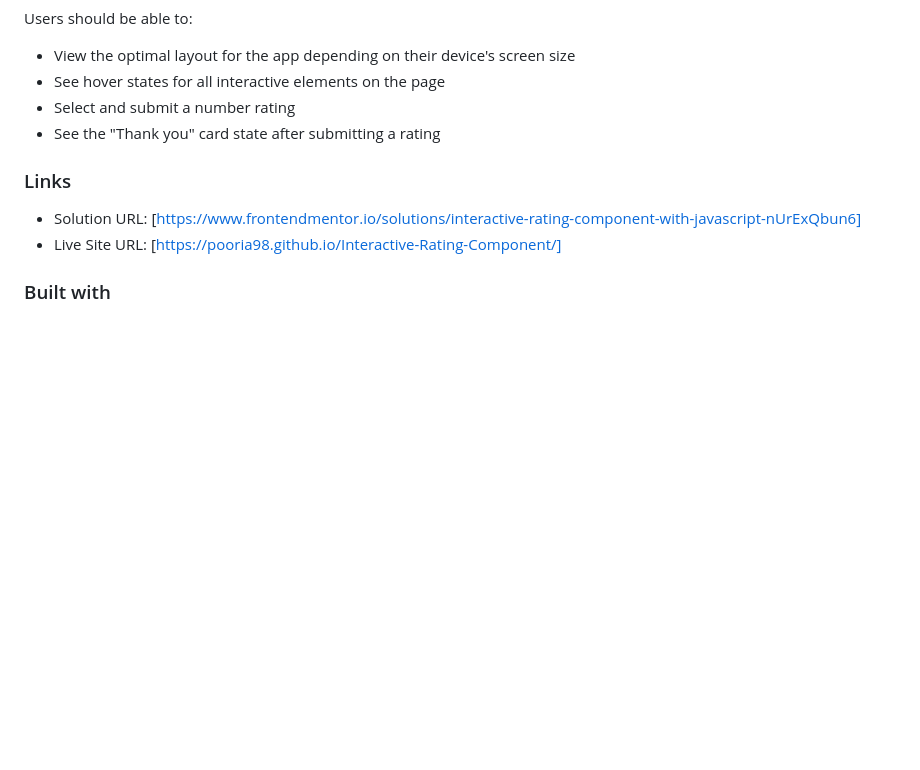
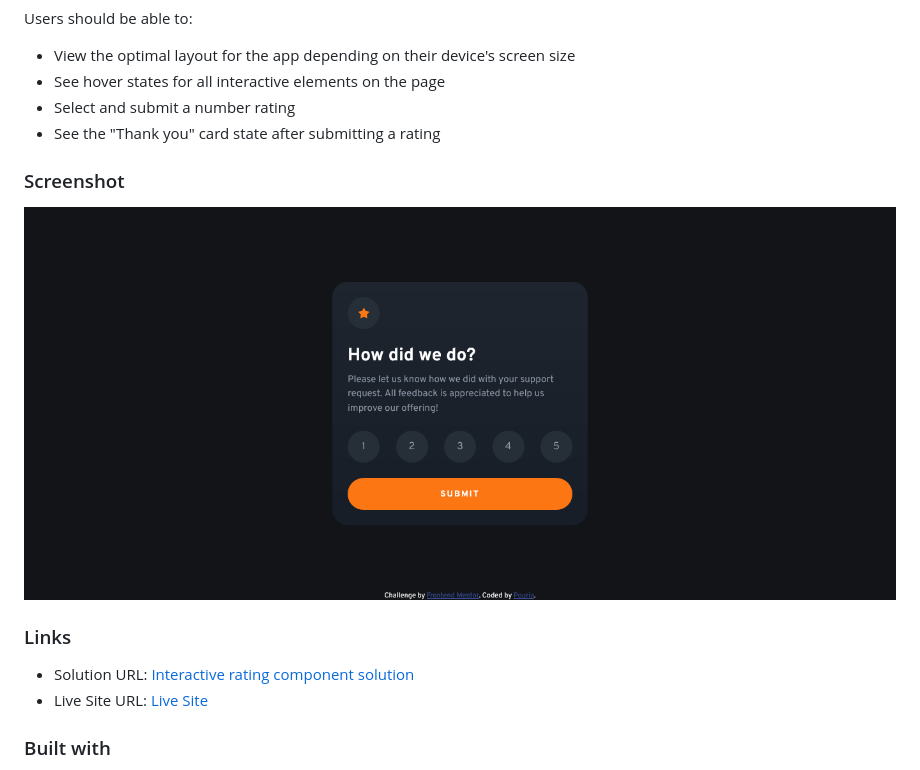
Before and after one commit to pooria98/Interactive-Rating-Component, a Markdown page: README.md, the part around the change. GitHub-like rendering; pictures changed too: screenshot/interactive rating.png (added); blank space fills up the shorter version.

Commit message:
interactive rating component

```diff
--- a/README.md
+++ b/README.md
@@ -11,10 +11,14 @@ Users should be able to:
 - Select and submit a number rating
 - See the "Thank you" card state after submitting a rating
 
+### Screenshot
+
+![screenshot](screenshot/interactive%20rating.png)
+
 ### Links
 
-- Solution URL: [https://www.frontendmentor.io/solutions/interactive-rating-component-with-javascript-nUrExQbun6]
-- Live Site URL: [https://pooria98.github.io/Interactive-Rating-Component/]
+- Solution URL: [Interactive rating component solution](https://www.frontendmentor.io/solutions/interactive-rating-component-with-javascript-nUrExQbun6)
+- Live Site URL: [Live Site](https://pooria98.github.io/Interactive-Rating-Component/)
 
 ### Built with
 
```
Also changed, not shown: 1 other file.
